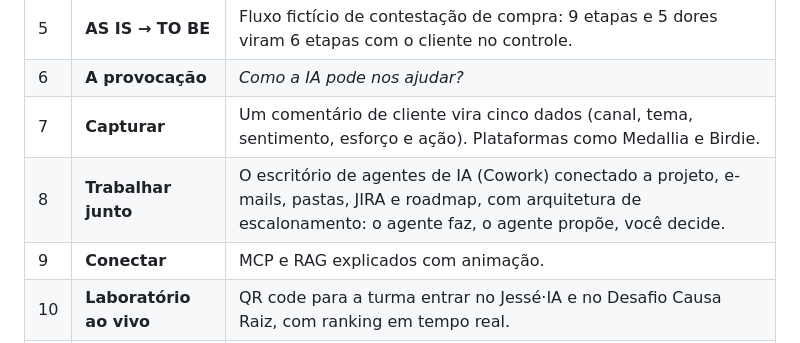
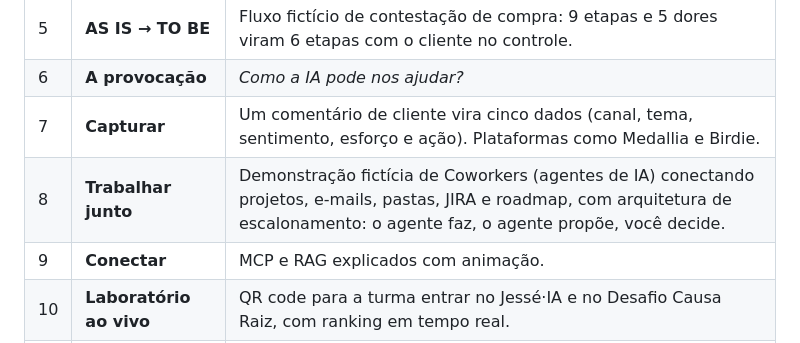
Before and after one commit to Jesse-DataDriven/Apresenta-o-NECXA, a Markdown page: readme.md, the part around the change. Drawn GitHub-style.

```diff
--- a/readme.md
+++ b/readme.md
@@ -36,7 +36,7 @@ O formato é um misto de apresentação e bate-papo: o material guia a conversa,
 | 5 | **AS IS → TO BE** | Fluxo fictício de contestação de compra: 9 etapas e 5 dores viram 6 etapas com o cliente no controle. |
 | 6 | **A provocação** | *Como a IA pode nos ajudar?* |
 | 7 | **Capturar** | Um comentário de cliente vira cinco dados (canal, tema, sentimento, esforço e ação). Plataformas como Medallia e Birdie. |
-| 8 | **Trabalhar junto** | O escritório de agentes de IA (Cowork) conectado a projeto, e-mails, pastas, JIRA e roadmap, com arquitetura de escalonamento: o agente faz, o agente propõe, você decide. |
+| 8 | **Trabalhar junto** | Demonstração fictícia de Coworkers (agentes de IA) conectando projetos, e-mails, pastas, JIRA e roadmap, com arquitetura de escalonamento: o agente faz, o agente propõe, você decide. |
 | 9 | **Conectar** | MCP e RAG explicados com animação. |
 | 10 | **Laboratório ao vivo** | QR code para a turma entrar no Jessé·IA e no Desafio Causa Raiz, com ranking em tempo real. |
 | 11 | **Para levar** | Calculadora RICE, este repositório e o portfólio do Jessé. |
```
